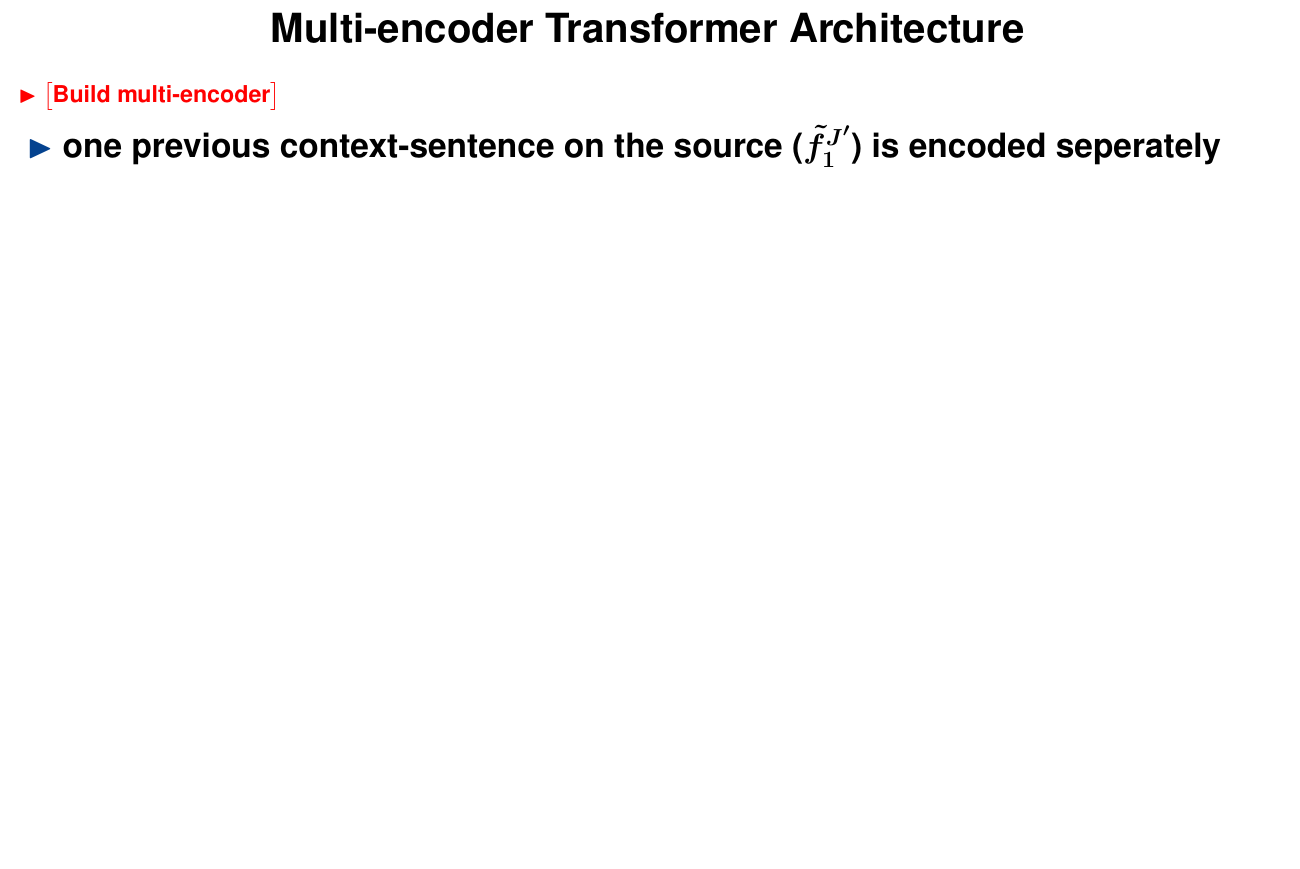
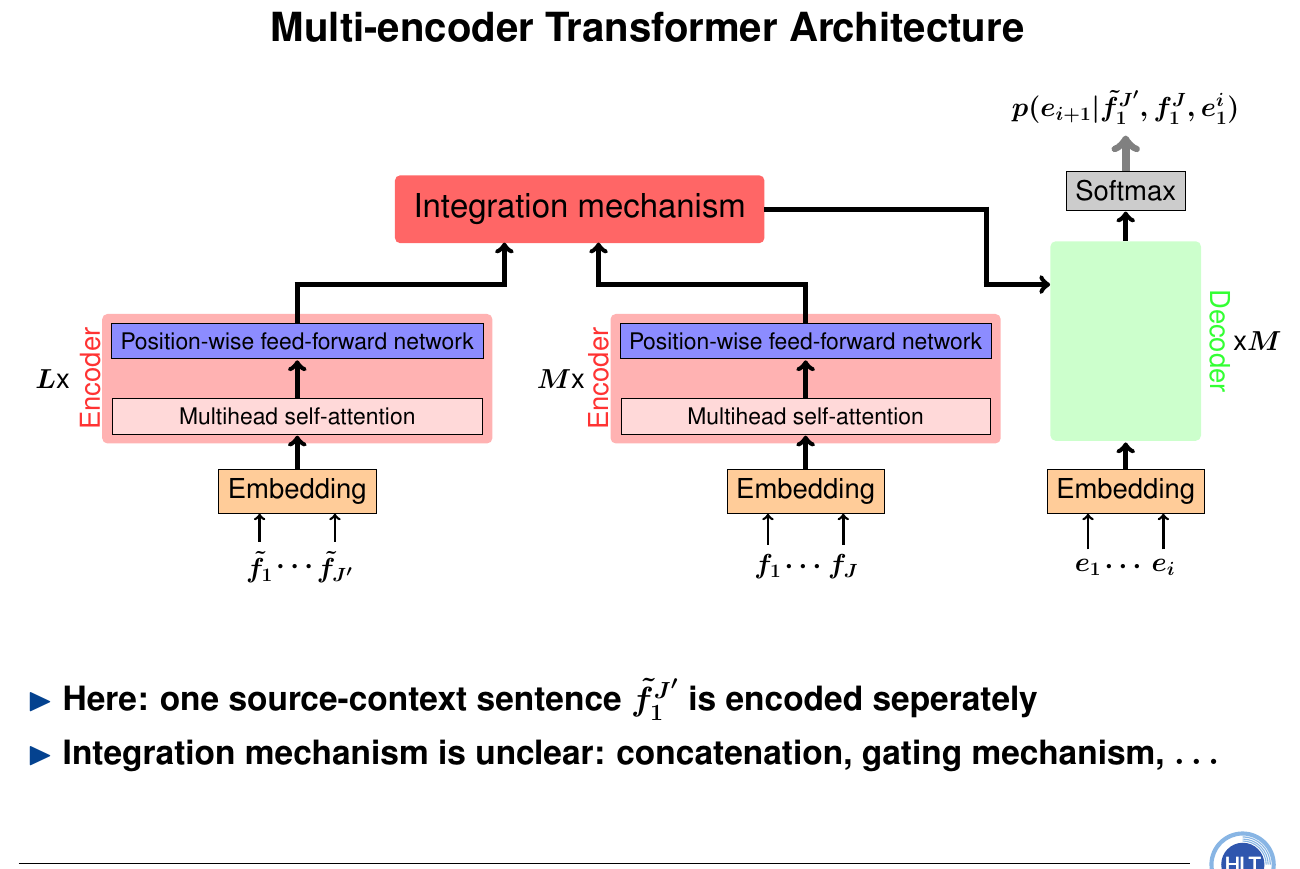
Before and after one commit to ducthanhtran/talk_i6_wihi_work_ss2018, a LaTeX document (slides.tex, which reads architecture_2.tex): part of page 5 of 25 before the commit and part of page 5 of 23 after it, cut so that both start at the same text. Compiled offline with pdfLaTeX.

Commit message:
final version

```diff
--- /dev/null
+++ b/architecture_2.tex
@@ -0,0 +1,206 @@
+\usetikzlibrary{arrows,decorations.markings,decorations.pathmorphing,backgrounds,positioning,fit,petri}
+
+\begin{figure}
+ \centering
+ \scalebox{0.82}{
+\begin{tikzpicture}[shorten >=1pt, auto, node distance=3cm, ultra thick,
+   node_style/.style={circle,draw=blue,fill=blue!20!,font=\sffamily\Large\bfseries},
+   edge_style/.style={draw=black}]
+    \tikzstyle{embedding}=[rectangle, draw=black, thin, fill=orange!40, minimum width=4cm];
+    \tikzstyle{self_att_layer} = [rectangle, draw=black, thin, fill=pink!60, minimum width=9.8cm];
+    \tikzstyle{att_layer} = [rectangle, draw=black, thin, fill=pink!20, minimum width=11.66cm];
+    \tikzstyle{ffn} = [rectangle, draw=black, thin, fill=blue!45, minimum width=7cm];
+    \tikzstyle{softmax} = [rectangle, draw=black, thin, fill=black!20, minimum width=3cm];
+
+    \tikzstyle{decoder_box} = [rectangle,fill=green!20,rounded corners,minimum width=4cm, minimum height=5.3cm];
+
+    \tikzstyle{n}=[edge_style,line width=2pt];
+    \tikzstyle{m}=[edge_style,very thick,line width=3.75pt];
+
+
+    \tikzstyle{every pin edge}=[<-,shorten <=1pt];
+    \tikzstyle{neuron}=[circle,fill=black!25,minimum size=17pt,inner sep=0pt]
+    \tikzstyle{input neuron}=[neuron, fill=green!50];
+    \tikzstyle{output neuron}=[neuron, fill=red!50];
+    \tikzstyle{block}=[rectangle, draw=black, thin];
+    \tikzstyle{input} = [text centered]
+    \tikzstyle{attention} = [block, text width=3em, text centered, minimum height=2.2em]
+    \tikzstyle{rnn} = [block, text width=1.5em, text centered, fill=white, minimum width=1.5em,
+                                minimum height=2em, rounded corners=.5em]
+    \tikzstyle{rnn_block} = [block, line width=1pt, inner sep=0.2em,minimum width=3em,
+                                minimum height=5.2em, fill=gray!50]
+    \tikzstyle{decoder_block} = [block, line width=1pt, inner sep=0.2em,minimum width=13em,
+                                minimum height=2.5em, fill=gray!10, draw=black!30]
+    \tikzstyle{cross}=[circle, draw=black, thin, path picture={\draw[black]
+        (path picture bounding box.south) --
+        (path picture bounding box.north) (path picture bounding box.east) --
+        (path picture bounding box.west)
+        (path picture bounding box.north) (path picture bounding box.west) --
+        (path picture bounding box.east);}]
+
+    \tikzstyle{bl}=[edge_style, bend left]
+    \tikzstyle{br}=[edge_style, bend right]
+    \tikzstyle{attedge}=[edge_style, draw=blue]
+    \tikzstyle{alpha}=[edge_style, draw=red, densely dotted]
+    \tikzstyle{attinput}=[edge_style, draw=SeaGreen, thick, dashed]
+
+
+    %%%% Variables
+    \newcommand\XSEP{-12.5}
+    \newcommand\XENC{1}
+    \newcommand\XDEC{9.5}
+
+
+    %%%%%%%%%%%%%%%%%%%%%%%%%%%%%%%%%%%%%%%%%%%%%%
+    % Input ENCODER
+    %%%%%%%%%%%%%%%%%%%%%%%%%%%%%%%%%%%%%%%%%%%%%%
+    %% previous target sentence
+%    \node[input] (f1_p) at (-4,-2){$\tilde{f}_1$};
+%    \node[input] (fdots_p) at (-3,-2){$\cdots$};
+%    \node[input] (fJ_p) at (-2,-2){$\tilde{f}_{J'}$};
+%
+%    \node[input] (fbreak) at (0,-2){\footnotesize $<$BREAK$>$};
+
+    %% current source sentence
+    \node[input] (f1) at (0,-2){$f_1$};
+    \node[input] (fdots) at (\XENC,-2){$\cdots$};
+    \node[input] (fJ) at (2,-2){$f_{J}$};
+
+    % Embedding
+    \node[embedding] (embedd_enc) at (\XENC,0){Embedding};
+
+%    \draw[->, n] (f1_p) -- (-4,-0.55);
+%    \draw[->, n] (fJ_p) -- (-2,-0.55);
+%    \draw[->, n] (fbreak) -- (0,-0.55);
+    \draw[->, n] (f1) -- (0,-0.55);
+    \draw[->, n] (fJ) -- (2,-0.55);
+    %%%%%%%%%%%%%%%%%%%%%%%%%%%%%%%%%%%%%%%%%%%%%%
+    %% ENCODER %%%%%%%%%%%%%%%%%%%%%%%%%%%%%%%%%%%
+    %%%%%%%%%%%%%%%%%%%%%%%%%%%%%%%%%%%%%%%%%%%%%%
+    %% Self Attention
+    \node[self_att_layer] (self_att_enc) at (\XENC,2){\small Multihead self-attention};
+    \draw[->, m] (embedd_enc) -- (self_att_enc);
+
+    %% FFNs
+    \node[ffn] (ffn_enc) at (\XENC,4){\small Position-wise feed-forward network};
+    \draw[->, m] (self_att_enc) -- (ffn_enc);
+
+    \begin{pgfonlayer}{background}
+    \node [fill=red!30, rounded corners,fit=(self_att_enc) (ffn_enc)] {};
+    \end{pgfonlayer}
+    \node[rotate=90,red!80] (encoder_text) at (-4.5,3){Encoder};
+    \node (encoder_layers) at (-5.5,3){$M$x};
+
+    %%%%%%%%%%%%%%%%%%%%%%%%%%%%%%%%%%%%%%%%%%%%%%
+    %% SEPERATE ENCODER %%%%%%%%%%%%%%%%%%%%%%%%%%
+    %%%%%%%%%%%%%%%%%%%%%%%%%%%%%%%%%%%%%%%%%%%%%%
+
+    % sep. Embedding
+    \node[embedding] (embedd_enc_sep) at (\XSEP,0){Embedding};
+
+    %% previous source sentence
+    \node[input] (f1_p) at (-13.5,-2){$\tilde{f}_1$};
+    \node[input] (fdots_p) at (\XSEP,-2){$\cdots$};
+    \node[input] (fJ_p) at (-11.5,-2){$\tilde{f}_{J'}$};
+
+    \draw[->, n] (f1_p) -- (-13.5,-0.55);
+    \draw[->, n] (fJ_p) -- (-11.5,-0.55);
+
+
+    %% Self Attention
+    \node[self_att_layer] (self_att_enc_sep) at (\XSEP,2){\small Multihead self-attention};
+    \draw[->, m] (embedd_enc_sep) -- (self_att_enc_sep);
+
+    %% FFNs
+    \node[ffn] (ffn_enc_sep) at (\XSEP,4){\small Position-wise feed-forward network};
+    \draw[->, m] (self_att_enc_sep) -- (ffn_enc_sep);
+
+    \begin{pgfonlayer}{background}
+    \node [fill=red!30, rounded corners,fit=(self_att_enc_sep) (ffn_enc_sep)] {};
+    \end{pgfonlayer}
+    \node[rotate=90,red!80] (encoder_text) at (-18,3){Encoder};
+    \node (encoder_layers) at (-19,3){$L$x};
+
+    % Integration Mechanism
+    \node (integration) at (-5,7.5) {\large Integration mechanism};
+
+    \begin{pgfonlayer}{background}
+    \node [fill=red!60, rounded corners,fit=(integration)] {};
+    \end{pgfonlayer}
+
+    % seperate encoder to integration
+    \draw[-, m] (ffn_enc_sep.north) -- (\XSEP,5.5);
+    \draw[-, m] (-12.57,5.5) -- (-7,5.5);
+    \draw[->, m] (-7,5.43) -- (-7,6.65);
+
+    % encoder to integration
+    \draw[-, m] (ffn_enc.north) -- (\XENC,5.5);
+    \draw[-, m] (1.07,5.5) -- (-4.5,5.5);
+    \draw[->, m] (-4.5,5.43) -- (-4.5,6.65);
+
+    \draw[-, m] (-0.1,7.5) -- (5.8,7.5);
+    \draw[-, m] (5.8,7.57) -- (5.8,5.5);
+    \draw[->, m] (5.73,5.5) -- (7.53,5.5);
+
+
+
+    %%%%%%%%%%%%%%%%%%%%%%%%%%%%%%%%%%%%%%%%%%%%%%%%%%%%%%%%%%%%%%%%%%
+    % Input DECODER
+    %%%%%%%%%%%%%%%%%%%%%%%%%%%%%%%%%%%%%%%%%%%%%%
+    %% previous target sentence
+%    \node[input] (e1_p) at (9,-2){$\tilde{e}_1$};
+%    \node[input] (edots_p) at (10,-2){$\cdots$};
+%    \node[input] (eJ_p) at (11,-2){$\tilde{e}_{I'}$};
+%
+%    \node[input] (ebreak) at (13,-2){\footnotesize $<$BREAK$>$};
+
+    %% current target sentence
+    \node[input] (e1) at (8.5,-2){$e_1$};
+    \node[input] (edots) at (\XDEC,-2){$\cdots$};
+    \node[input] (eJ) at (10.5,-2){$e_{i}$};
+    % Embedding
+    \node[embedding] (embedd_dec) at (\XDEC,0){Embedding};
+%    \draw[->, n] (e1_p) -- (9,-0.55);
+%    \draw[->, n] (eJ_p) -- (11,-0.55);
+%    \draw[->, n] (ebreak) -- (13,-0.55);
+    \draw[->, n] (e1) -- (8.5,-0.55);
+    \draw[->, n] (eJ) -- (10.5,-0.55);
+
+    %%%%%%%%%%%%%%%%%%%%%%%%%%%%%%%%%%%%%%%%%%%%%%
+    %% DECODER %%%%%%%%%%%%%%%%%%%%%%%%%%%%%%%%%%%
+    %%%%%%%%%%%%%%%%%%%%%%%%%%%%%%%%%%%%%%%%%%%%%%
+    %% Self Attention
+%    \node[self_att_layer] (self_att_dec) at (13,2){Masked multihead self-attention};
+
+    %% Cross Attention
+%    \node[att_layer] (att_dec) at (13,4){Multihead cross-attention};
+%    \draw[->, m] (self_att_dec) -- (att_dec);
+%    \draw[->, m] (ffn_enc.east) -- (att_dec.west);
+
+    %% FFNs
+%    \node[ffn] (ffn_dec) at (13,6){Position-wise feed-forward network};
+%    \draw[->, m] (att_dec) -- (ffn_dec);
+
+%    \begin{pgfonlayer}{background}
+%    \node [fill=green!20, rounded corners,fit=(self_att_dec) (att_dec) (ffn_dec)] {};
+%    \end{pgfonlayer}
+
+    \node[decoder_box] (decoder_box) at (\XDEC,4) {};
+
+    \draw[->, m] (embedd_dec) -- (decoder_box.south);
+%    \draw[->, m] (ffn_enc.east) -- (decoder_box.west);
+
+
+    \node[rotate=-90,green!80] (decoder_text) at (12,4){Decoder};
+    \node (decoder_layers) at (13,4){x$M$};
+
+    %% Output softmax
+    \node[softmax] (softmax) at (\XDEC,8){Softmax};
+    \draw[->, m] (decoder_box) -- (softmax);
+
+    \node (output) at (\XDEC,10.2){$p(e_{i+1}|\tilde{f}_1^{J'}, f_1^J,e_1^i)$};
+    \draw[->,black!50, line width=6pt] (softmax) -- (output);
+\end{tikzpicture}}
+%\caption{Transformer Architecture with concatenated sentences as additional context-information. Here we consider one previous context-sentence on the source ($\tilde{f}_1^{J'}$) and target ($\tilde{e}_1^{I'}$) side. The $<$BREAK$>$ token seperates the sentences.}
+\label{fig:concat_baseline_multi}
+\end{figure}
--- a/slides.tex
+++ b/slides.tex
@@ -218,10 +218,10 @@ Remark: above methods only consider \emph{local} context
 \begin{center}
   \large Multi-encoder Transformer Architecture
 \end{center}
-%\input{architecture}
-\ToDo{Build multi-encoder}
+\input{architecture_2}
 \begin{itemize}
-  \item one previous context-sentence on the source ($\tilde{f}_1^{J'}$) is encoded seperately
+  \item Here: one source-context sentence $\tilde{f}_1^{J'}$ is encoded seperately
+  \item Integration mechanism is unclear: concatenation, gating mechanism, $\ldots$
 \end{itemize}
 
 
```
Also changed, not shown: slides.pdf, slides.tex (150 more changed lines), 5 other files.
